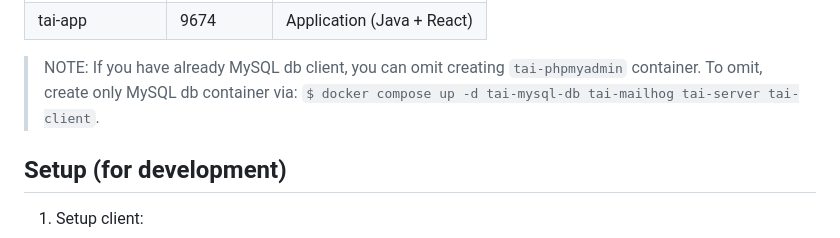
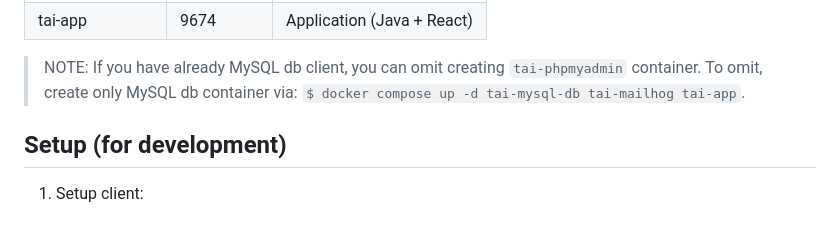
Before and after one commit to milosz08/library-app-tai, a Markdown page: README.md, the part around the change. Rendered like a GitHub page.

Commit message:
(docs) merge tai-client and tai-server into tai-app in README.md file

```diff
--- a/README.md
+++ b/README.md
@@ -50,7 +50,7 @@ This command should create 4 docker containers:
 
 > NOTE: If you have already MySQL db client, you can omit creating `tai-phpmyadmin` container. To
 > omit, create only MySQL db container
-> via: `$ docker compose up -d tai-mysql-db tai-mailhog tai-server tai-client`.
+> via: `$ docker compose up -d tai-mysql-db tai-mailhog tai-app`.
 
 ## Setup (for development)
 
```
